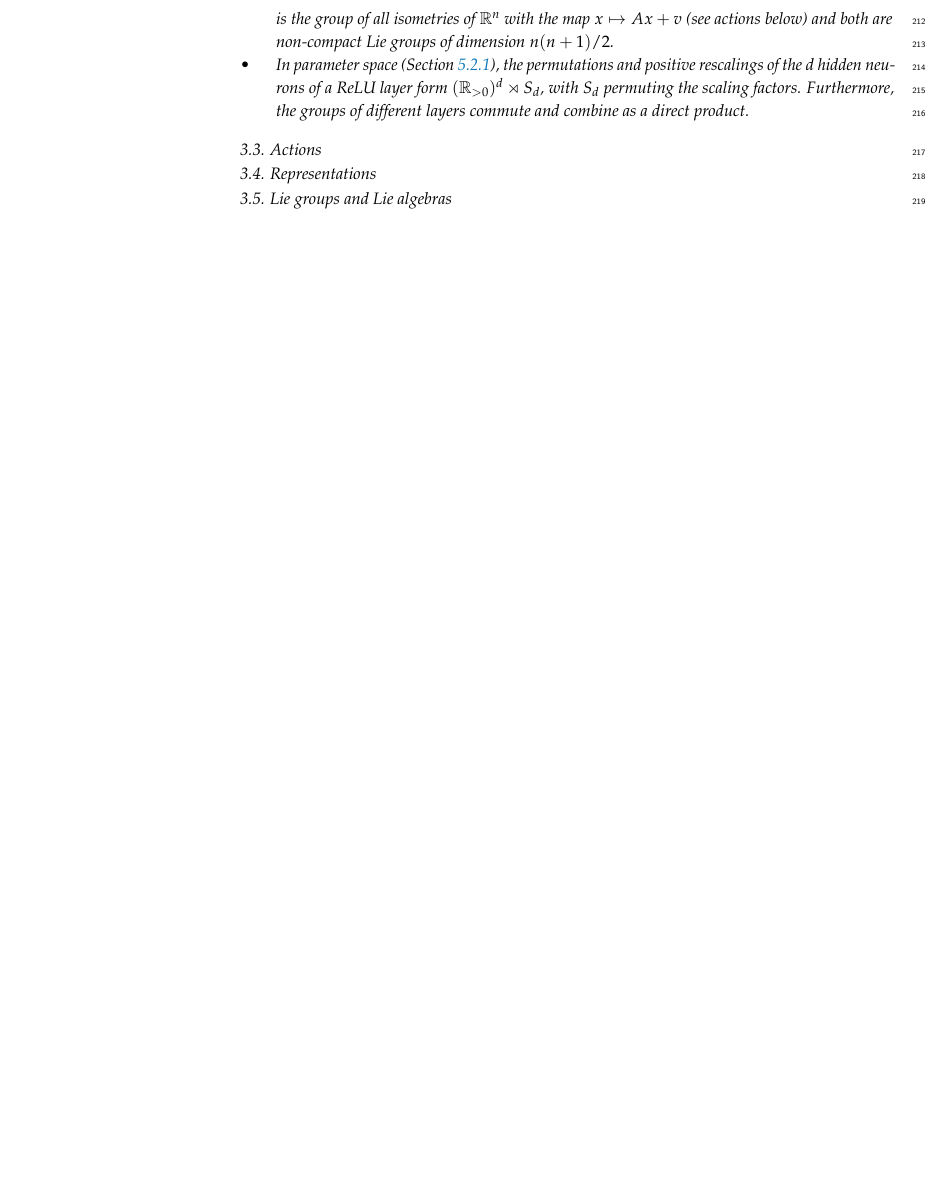
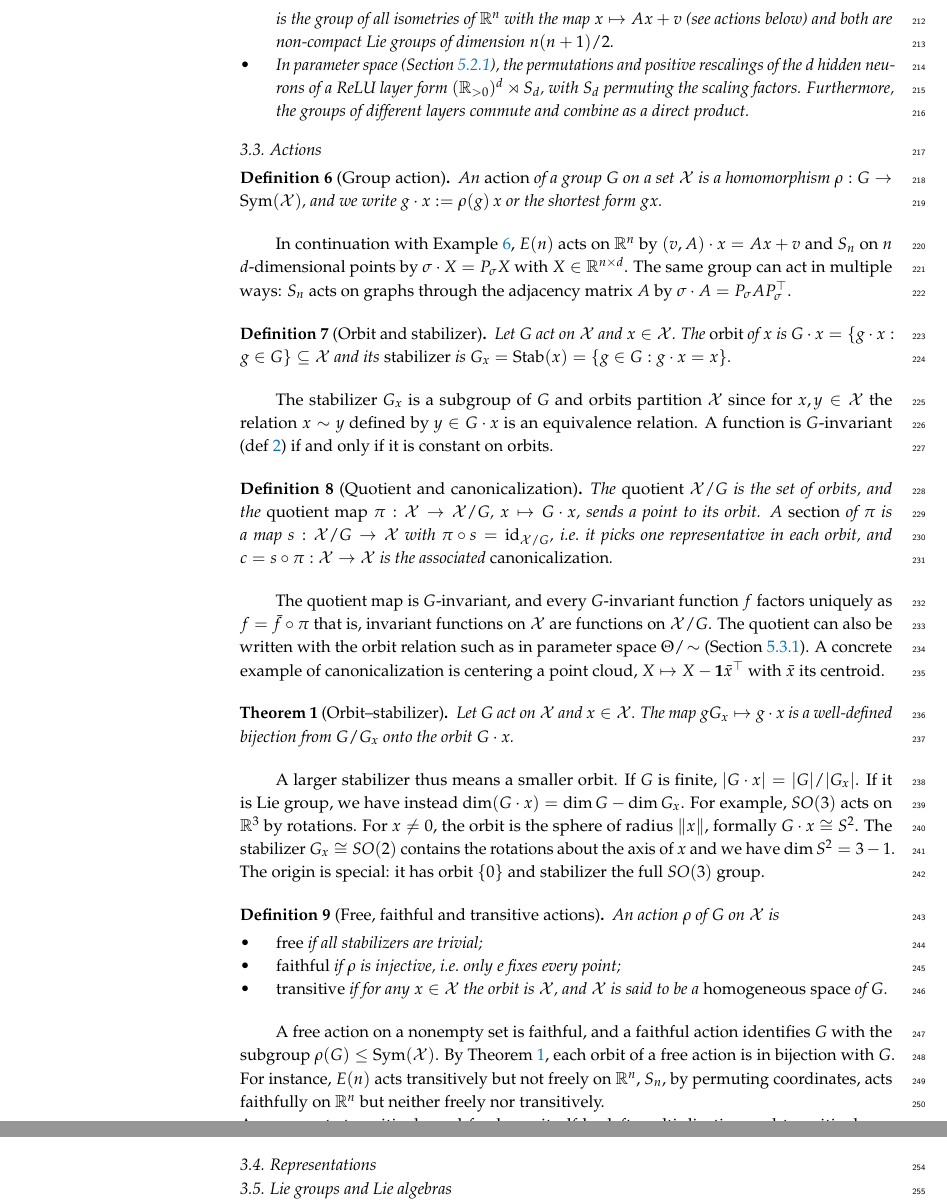
Before and after one commit to PierrickLeroy/Symmetries-in-Deep-Learning-a-Survey, a LaTeX paper (main.tex): part of page 9 of 87 before the commit and two parts of pages 9 and 10 of 88 after it, the two joined at a grey line, cut so that both start at the same text, the shorter picture padded with empty space. Compiled offline with pdfLaTeX.

Commit message:
wrote sec:actions

```diff
--- a/main.tex
+++ b/main.tex
@@ -381,9 +382,61 @@ A Lie group is \emph{compact} if it is compact as a topological space.
 
 \subsection{Actions}\label{sec:actions}
 
-\subsection{Representations}
-
-\subsection{Lie groups and Lie algebras}
+\begin{Definition}[Group action]\label{def:group-action}
+    An \emph{action} of a group $G$ on a set $\mathcal{X}$ is a homomorphism $\rho:G\to\operatorname{Sym}(\mathcal{X})$, and we write $g\cdot x:=\rho(g)\,x$ or the shortest form $gx$.
+\end{Definition}
+
+In continuation with \Cref{ex:groups}, $E(n)$ acts on $\mathbb{R}^n$ by $(v,A)\cdot x=Ax+v$ and $S_n$ on $n$ $d$-dimensional points by $\sigma\cdot X=P_\sigma X$ with $X\in\mathbb{R}^{n\times d}$.
+The same group can act in multiple ways: $S_n$ acts on graphs through the adjacency matrix $A$ by $\sigma\cdot A=P_\sigma AP_\sigma^\top$.
+
+\begin{Definition}[Orbit and stabilizer]\label{def:orbit-stabilizer}
+    Let $G$ act on $\mathcal{X}$ and $x\in\mathcal{X}$.
+    The \emph{orbit} of $x$ is $G\cdot x=\{g\cdot x: g\in G\}\subseteq\mathcal{X}$ and its \emph{stabilizer} is $G_x=\operatorname{Stab}(x)=\{g\in G: g\cdot x=x\}$.
+\end{Definition}
+
+The stabilizer $G_x$ is a subgroup of $G$ and orbits partition $\mathcal{X}$ since for $x,y\in \mathcal{X}$ the relation $x\sim y$ defined by $y\in G\cdot x$ is an equivalence relation.
+A function is $G$-invariant (def~\ref{def:invariance}) if and only if it is constant on orbits.
+
+\begin{Definition}[Quotient and canonicalization]\label{def:quotient}
+    The \emph{quotient} $\mathcal{X}/G$ is the set of orbits, and the \emph{quotient map} $\pi:\mathcal{X}\to\mathcal{X}/G$, $x\mapsto G\cdot x$, sends a point to its orbit.
+    A \emph{section} of $\pi$ is a map $s:\mathcal{X}/G\to\mathcal{X}$ with $\pi\circ s=\operatorname{id}_{\mathcal{X}/G}$, i.e.\ it picks one representative in each orbit, and $c=s\circ\pi:\mathcal{X}\to\mathcal{X}$ is the associated \emph{canonicalization}.
+\end{Definition}
+
+The quotient map is $G$-invariant, and every $G$-invariant function $f$ factors uniquely as $f=\bar f \circ\pi$ that is, invariant functions on $\mathcal{X}$ are functions on $\mathcal{X}/G$.
+The quotient can also be written with the orbit relation such as in parameter space $\Theta/\!\sim$ (\Cref{sec:quotient-repr-align}).
+A concrete example of canonicalization is centering a point cloud, $X\mapsto X-\boldsymbol{1}\bar{x}^\top$ with $\bar{x}$ its centroid.
+
+\begin{Theorem}[Orbit--stabilizer]\label{thm:orbit-stabilizer}
+    Let $G$ act on $\mathcal{X}$ and $x\in\mathcal{X}$.
+    The map $gG_x\mapsto g\cdot x$ is a well-defined bijection from $G/G_x$ onto the orbit $G\cdot x$.
+\end{Theorem}
+
+A larger stabilizer thus means a smaller orbit.
+If $G$ is finite, $|G\cdot x|=|G|/|G_x|$.
+If it is Lie group, we have instead $\dim(G\cdot x)=\dim G-\dim G_x$.
+For example, $SO(3)$ acts on $\mathbb{R}^3$ by rotations.
+For $x\neq0$, the orbit is the sphere of radius $\lVert x\rVert$, formally $G\cdot x\cong S^2$.
+The stabilizer $G_x\cong SO(2)$ contains the rotations about the axis of $x$ and we have $\dim S^2=3-1$.
+The origin is special: it has orbit $\{0\}$ and stabilizer the full $SO(3)$ group.
+
+\begin{Definition}[Free, faithful and transitive actions]\label{def:free-transitive}
+    An action $\rho$ of $G$ on $\mathcal{X}$ is
+    \begin{itemize}
+        \item \emph{free} if all stabilizers are trivial;
+        \item \emph{faithful} if $\rho$ is injective, i.e.\ only $e$ fixes every point;
+        \item \emph{transitive} if for any $x\in \mathcal{X}$ the orbit is $\mathcal{X}$, and $\mathcal{X}$ is said to be a \emph{homogeneous space} of $G$.
+    \end{itemize}
+\end{Definition}
+
+A free action on a nonempty set is faithful, and a faithful action identifies $G$ with the subgroup $\rho(G)\le\operatorname{Sym}(\mathcal{X})$.
+By \Cref{thm:orbit-stabilizer}, each orbit of a free action is in bijection with $G$.
+For instance, $E(n)$ acts transitively but not freely on $\mathbb{R}^n$, $S_n$, by permuting coordinates, acts faithfully on $\mathbb{R}^n$ but neither freely nor transitively.\newline
+A group acts transitively and freely on itself by left multiplication and transitively on $G/H$ by $g\cdot(kH)=(gk)H$.
+For $x_0\in \mathcal{X}$ a homogeneous space, $\mathcal{X}\cong G/G_{x_0}$, for example $S^2\cong SO(3)/SO(2)$ and $\mathbb{R}^n\cong E(n)/O(n)$.
+
+\subsection{Representations}\label{sec:representations}
+
+\subsection{Lie groups and Lie algebras}\label{sec:lie-algebra}
 
 \section{Symmetry as a Design Principle}\label{sec:design-principle}
 
```
Also changed, not shown: main.tex (1 more changed lines).
